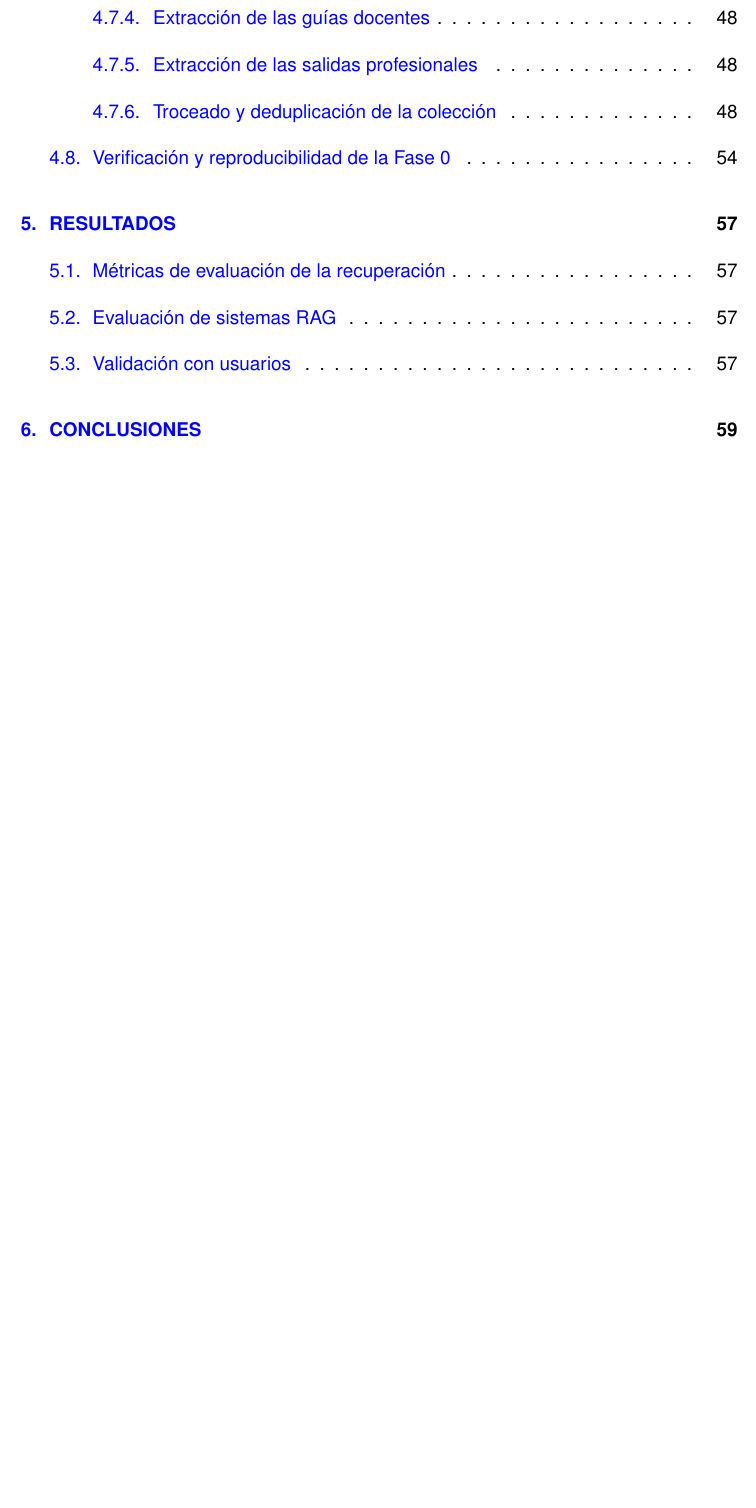
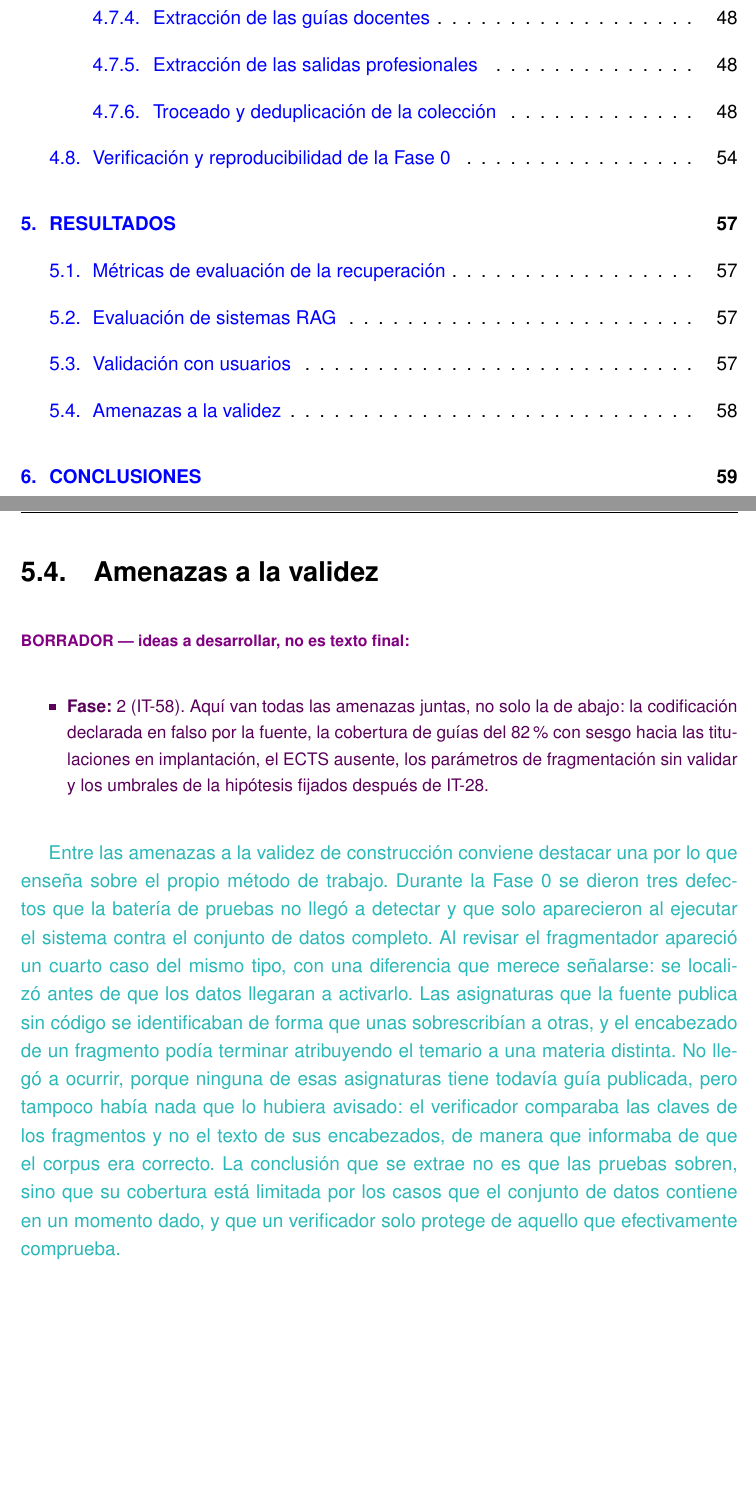
Before and after one commit to samubp10/tfg-recomendador-uja, a LaTeX document (memoria/main.tex, which reads memoria/capitulos/Resultados.tex): part of page 9 of 80 before the commit and two parts of pages 9 and 70 of 80 after it, the two joined at a grey line, cut so that both start at the same text, the shorter picture padded with empty space. Compiled offline with pdfLaTeX.

Commit message:
docs(IT-91): borrador de la amenaza a la validez en el Cap.5
El Capitulo 5 no tenia apartado de amenazas a la validez, aunque las instrucciones del repositorio
y el reparto de capitulos lo situan ahi y no en Material y Metodos. Se abre
el apartado con un borrador violeta que enumera las demas amenazas que le
corresponden (codificacion, sesgo de cobertura, ECTS ausente, parametros de
fragmentacion y umbrales de la hipotesis), para que IT-58 las recoja todas
juntas y no queden sueltas.

El bloque turquesa desarrolla solo la que sale de IT-91, porque es la unica
que ya tiene evidencia cerrada. Se cuenta como cuarto caso de la serie de
defectos que las pruebas en verde no detectaron, con el matiz de que este se
cogio antes de que los datos lo activaran, y se dice de forma explicita que
nunca llego a producirse: presentarlo como un fallo real seria mas vistoso
pero falso.

```diff
--- a/memoria/capitulos/Resultados.tex
+++ b/memoria/capitulos/Resultados.tex
@@ -21,3 +21,27 @@
 \begin{borrador}
   \item \textbf{Fase:} 4 Validación de usuarios reales (los tengo que buscar aún y no sé si será posible)
 \end{borrador}
+
+\section{Amenazas a la validez}
+\label{secc:amenazas_validez}
+
+\begin{borrador}
+  \item \textbf{Fase:} 2 (IT-58). Aquí van todas las amenazas juntas, no solo la de abajo:
+        la codificación declarada en falso por la fuente, la cobertura de guías del 82 \% con
+        sesgo hacia las titulaciones en implantación, el ECTS ausente, los parámetros de
+        fragmentación sin validar y los umbrales de la hipótesis fijados después de IT-28.
+\end{borrador}
+
+\textcolor{borrador2}{Entre las amenazas a la validez de construcción conviene destacar una por lo
+que enseña sobre el propio método de trabajo. Durante la Fase 0 se dieron tres defectos que la
+batería de pruebas no llegó a detectar y que solo aparecieron al ejecutar el sistema contra el
+conjunto de datos completo. Al revisar el fragmentador apareció un cuarto caso del mismo tipo, con
+una diferencia que merece señalarse: se localizó antes de que los datos llegaran a activarlo. Las
+asignaturas que la fuente publica sin código se identificaban de forma que unas sobrescribían a
+otras, y el encabezado de un fragmento podía terminar atribuyendo el temario a una materia
+distinta. No llegó a ocurrir, porque ninguna de esas asignaturas tiene todavía guía publicada, pero
+tampoco había nada que lo hubiera avisado: el verificador comparaba las claves de los fragmentos y
+no el texto de sus encabezados, de manera que informaba de que el corpus era correcto. La
+conclusión que se extrae no es que las pruebas sobren, sino que su cobertura está limitada por los
+casos que el conjunto de datos contiene en un momento dado, y que un verificador solo protege de
+aquello que efectivamente comprueba.}
```
